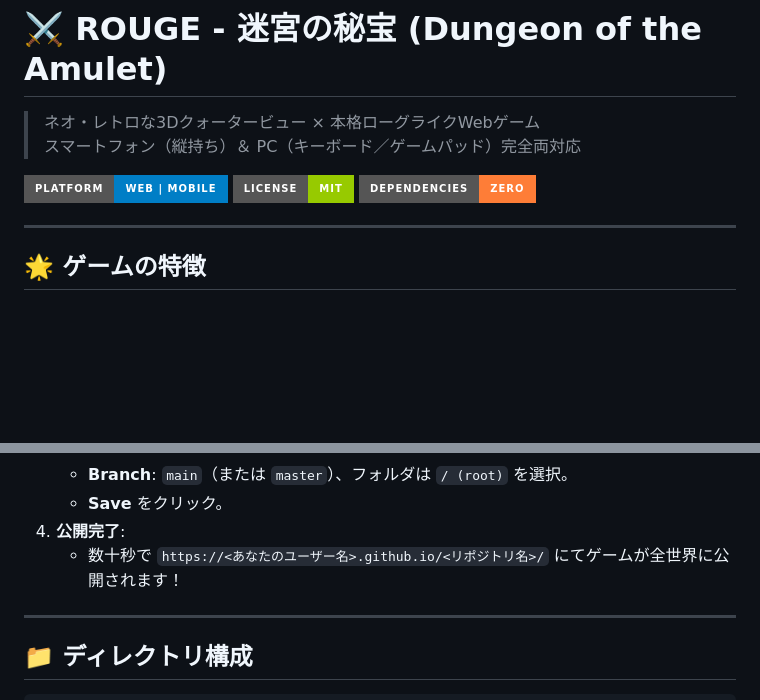
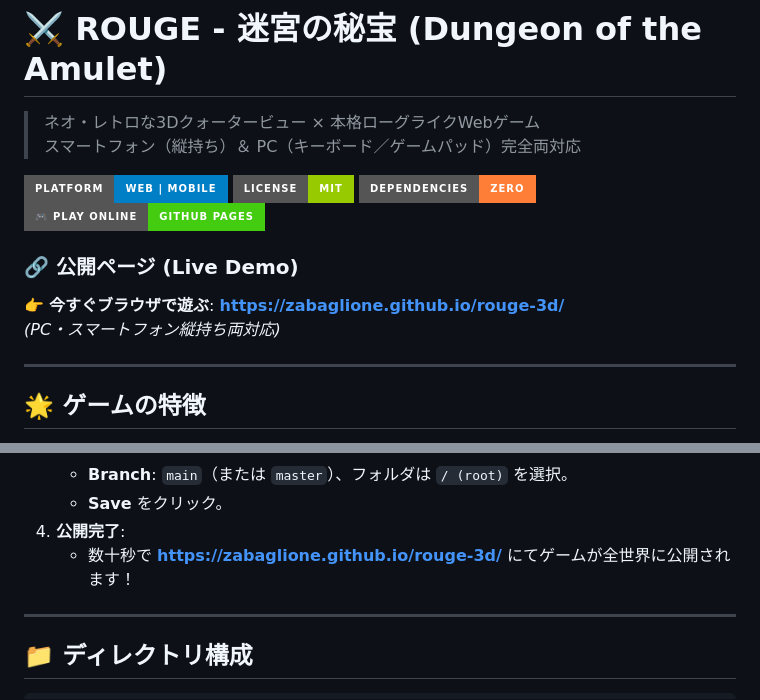
Before and after one commit to zabaglione/rouge-3d, a Markdown page: README.md, 2 parts joined by grey strips. Drawn GitHub-style; badges without logos; blank space fills up the shorter version.

Commit message:
docs: Add GitHub Pages live demo links and badge to README

```diff
--- a/README.md
+++ b/README.md
@@ -6,6 +6,11 @@
 ![ROUGE Banner](https://img.shields.io/badge/Platform-Web%20%7C%20Mobile-blue?style=for-the-badge)
 ![License](https://img.shields.io/badge/License-MIT-green?style=for-the-badge)
 ![Zero Dependency](https://img.shields.io/badge/Dependencies-Zero-orange?style=for-the-badge)
+[![Play Online](https://img.shields.io/badge/🎮%20Play%20Online-GitHub%20Pages-success?style=for-the-badge&logo=github)](https://zabaglione.github.io/rouge-3d/)
+
+### 🔗 公開ページ (Live Demo)
+👉 **今すぐブラウザで遊ぶ**: **[https://zabaglione.github.io/rouge-3d/](https://zabaglione.github.io/rouge-3d/)**
+*(PC・スマートフォン縦持ち両対応)*
 
 ---
 
@@ -75,7 +80,7 @@
    - **Branch**: `main`（または `master`）、フォルダは `/ (root)` を選択。
    - **Save** をクリック。
 4. **公開完了**:
-   - 数十秒で `https://<あなたのユーザー名>.github.io/<リポジトリ名>/` にてゲームが全世界に公開されます！
+   - 数十秒で **[https://zabaglione.github.io/rouge-3d/](https://zabaglione.github.io/rouge-3d/)** にてゲームが全世界に公開されます！
 
 ---
 
```
